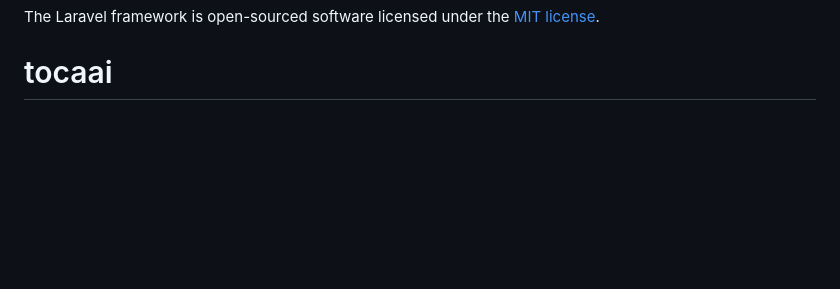
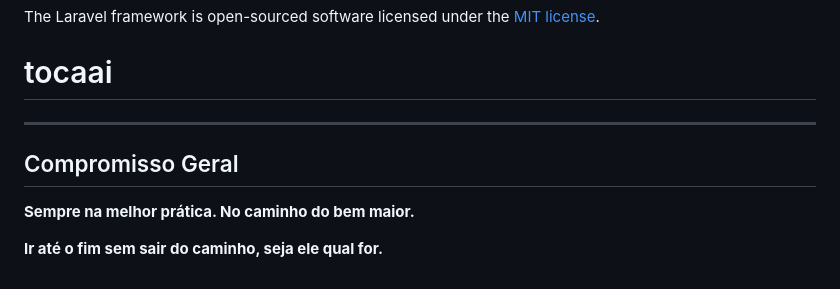
Before and after one commit to acastilho/tocaai, a Markdown page: README.md, the part around the change. Drawn GitHub-style; blank space fills up the shorter version.

Commit message:
docs: aplicar compromisso geral em toda documentação

```diff
--- a/README.md
+++ b/README.md
@@ -57,3 +57,13 @@ If you discover a security vulnerability within Laravel, please send an e-mail t
 
 The Laravel framework is open-sourced software licensed under the [MIT license](https://opensource.org/licenses/MIT).
 # tocaai
+
+<!-- COMPROMISSO-GERAL-A-CASTILHO -->
+
+---
+
+## Compromisso Geral
+
+**Sempre na melhor prática. No caminho do bem maior.**
+
+**Ir até o fim sem sair do caminho, seja ele qual for.**
```
